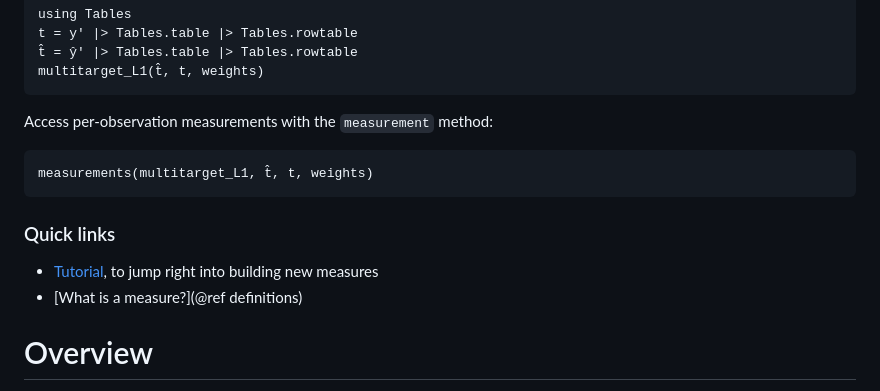
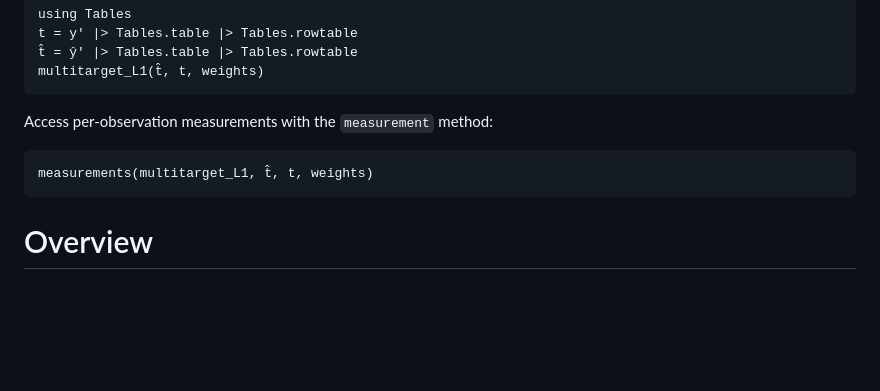
Before and after one commit to JuliaAI/StatisticalMeasuresBase.jl, a Markdown page: docs/src/index.md, the part around the change. Drawn GitHub-style; blank space fills up the shorter version.

Commit message:
simplify doc landing page

````diff
--- a/docs/src/index.md
+++ b/docs/src/index.md
@@ -59,12 +59,6 @@ Access per-observation measurements with the `measurement` method:
 measurements(multitarget_L1, t̂, t, weights)
 ```
 
-### Quick links
-
-- [Tutorial](@ref), to jump right into building new measures
-- [What is a measure?](@ref definitions)
-
-
 # Overview
 
 This package specifies [an interface](@ref definitions) for statistical measures (metrics)
````
